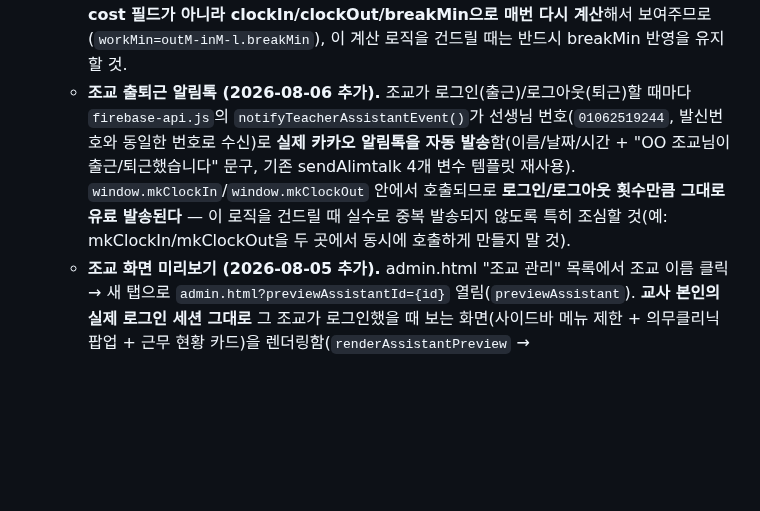
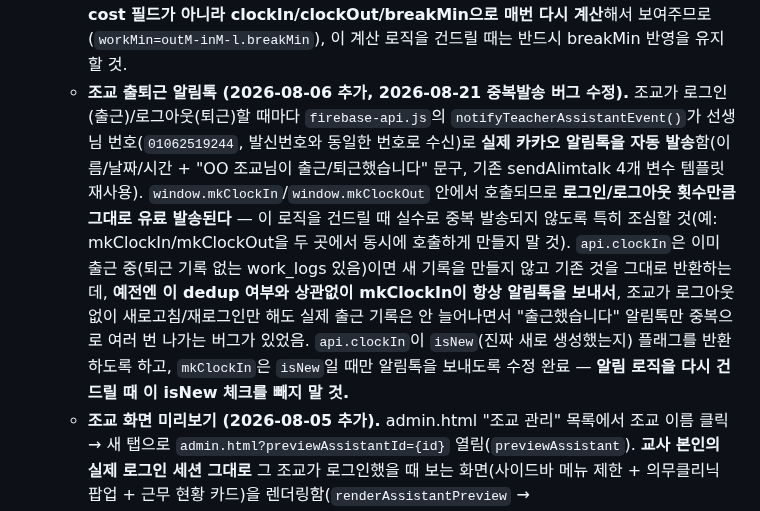
Before and after one commit to mingwan0309/my-homepage, a Markdown page: CLAUDE.md, the part around the change. Drawn GitHub-style; blank space fills up the shorter version.

Commit message:
문서 - 조교 출근 알림 중복발송 버그 수정 내용을 CLAUDE.md에 반영

```diff
--- a/CLAUDE.md
+++ b/CLAUDE.md
@@ -80,7 +80,7 @@
   - `assistants` 문서에 `studentIds`(배열, 담당 학생 id 목록) 필드 추가. 조교 관리 모달에서 담당 학생을 체크박스로 지정하면, 로그인 세션(`mkmath_session.studentIds`)에 실려서 의무클리닉/숙제관리 화면에 "내 담당 학생만 보기" 토글(기본 켜짐)로 필터링됨. 지정 안 하면(빈 배열) 토글 자체가 안 보이고 전체가 보임.
   - **조교 자동 출퇴근 (2026-08-05 추가).** 조교가 로그인하면 자동으로 `work_logs`에 출근 기록 생성(`window.mkClockIn`, index.html 로그인 성공 직후 호출), 로그아웃하면 자동으로 퇴근 시간·근무시간·시급(근무 유형의 hourlyRate 기준) 계산해서 기록 완료(`window.mkClockOut`, index.html/admin.html의 로그아웃 버튼에서 호출). 이미 출근 중(퇴근 안 한 기록 있음)이면 중복 출근 처리 안 함. **브라우저 탭을 그냥 닫거나 인터넷이 끊기면 자동 퇴근 처리가 안 됨** — 로그아웃 버튼을 눌러야만 정상 기록됨(알려진 한계, 필요시 교사가 "근태 기록" 탭에서 수동으로 고칠 수 있음). 조교 로그인 화면(의무클리닉 팝업)에 "⏱ 내 근무 현황" 카드로 본인의 출근 상태·최근 근무 기록·수당을 볼 수 있음(`getMyWorkLogs`, 본인 것만 조회 가능 — Firestore 규칙에서 `assistantId==loginId()`로 제한). 교사 화면에는 화면 좌하단에 **지금 근무 중인 조교들의 동그란 아바타**가 실시간으로 뜨고(`initActiveAstWidget`, `work_logs`를 `clockOut==''`로 실시간 구독), 마우스를 올리면 이름과 출근 시각이 툴팁으로 보임.
   - **조교 휴식 버튼 (2026-08-05 추가).** 근무 중인 조교는 "⏱ 내 근무 현황" 카드에서 "☕ 휴식 시작"/"▶ 휴식 종료" 토글 가능(`toggleMyBreak`, `api.startBreak`/`api.endBreak`). 휴식 중인 시간은 `breakMin`(누적 분)에 더해져서 **퇴근 시 급여 계산(시급×근무시간)에서 자동으로 빠짐**. 언제 휴식을 눌렀는지는 `breakLogs` 배열("HH:MM~HH:MM" 문자열)에 기록되고, 교사의 "근태 기록" 상세 표에서 휴식 시간 칸에 마우스를 올리면(title 툴팁) 전체 이력이 보임. 휴식 종료를 안 누르고 퇴근하면 그 시점까지 자동으로 휴식 마감 처리됨. 근태 기록 화면의 급여는 **저장된 cost 필드가 아니라 clockIn/clockOut/breakMin으로 매번 다시 계산**해서 보여주므로(`workMin=outM-inM-l.breakMin`), 이 계산 로직을 건드릴 때는 반드시 breakMin 반영을 유지할 것.
-  - **조교 출퇴근 알림톡 (2026-08-06 추가).** 조교가 로그인(출근)/로그아웃(퇴근)할 때마다 `firebase-api.js`의 `notifyTeacherAssistantEvent()`가 선생님 번호(`01062519244`, 발신번호와 동일한 번호로 수신)로 **실제 카카오 알림톡을 자동 발송**함(이름/날짜/시간 + "OO 조교님이 출근/퇴근했습니다" 문구, 기존 sendAlimtalk 4개 변수 템플릿 재사용). `window.mkClockIn`/`window.mkClockOut` 안에서 호출되므로 **로그인/로그아웃 횟수만큼 그대로 유료 발송된다** — 이 로직을 건드릴 때 실수로 중복 발송되지 않도록 특히 조심할 것(예: mkClockIn/mkClockOut을 두 곳에서 동시에 호출하게 만들지 말 것).
+  - **조교 출퇴근 알림톡 (2026-08-06 추가, 2026-08-21 중복발송 버그 수정).** 조교가 로그인(출근)/로그아웃(퇴근)할 때마다 `firebase-api.js`의 `notifyTeacherAssistantEvent()`가 선생님 번호(`01062519244`, 발신번호와 동일한 번호로 수신)로 **실제 카카오 알림톡을 자동 발송**함(이름/날짜/시간 + "OO 조교님이 출근/퇴근했습니다" 문구, 기존 sendAlimtalk 4개 변수 템플릿 재사용). `window.mkClockIn`/`window.mkClockOut` 안에서 호출되므로 **로그인/로그아웃 횟수만큼 그대로 유료 발송된다** — 이 로직을 건드릴 때 실수로 중복 발송되지 않도록 특히 조심할 것(예: mkClockIn/mkClockOut을 두 곳에서 동시에 호출하게 만들지 말 것). `api.clockIn`은 이미 출근 중(퇴근 기록 없는 work_logs 있음)이면 새 기록을 만들지 않고 기존 것을 그대로 반환하는데, **예전엔 이 dedup 여부와 상관없이 mkClockIn이 항상 알림톡을 보내서**, 조교가 로그아웃 없이 새로고침/재로그인만 해도 실제 출근 기록은 안 늘어나면서 "출근했습니다" 알림톡만 중복으로 여러 번 나가는 버그가 있었음. `api.clockIn`이 `isNew`(진짜 새로 생성했는지) 플래그를 반환하도록 하고, `mkClockIn`은 `isNew`일 때만 알림톡을 보내도록 수정 완료 — **알림 로직을 다시 건드릴 때 이 isNew 체크를 빼지 말 것.**
   - **조교 화면 미리보기 (2026-08-05 추가).** admin.html "조교 관리" 목록에서 조교 이름 클릭 → 새 탭으로 `admin.html?previewAssistantId={id}` 열림(`previewAssistant`). **교사 본인의 실제 로그인 세션 그대로** 그 조교가 로그인했을 때 보는 화면(사이드바 메뉴 제한 + 의무클리닉 팝업 + 근무 현황 카드)을 렌더링함(`renderAssistantPreview` → `setupAssistantSession(sessObj, true)` — 실제 조교 로그인 코드와 동일한 함수를 공유해서 화면이 어긋나지 않게 함) — 학생 미리보기와 달리 별도 Firestore 권한 확장이 전혀 필요 없음(교사 계정 자체가 모든 컬렉션에 `isTeacher()` 전권을 이미 가지고 있으므로). 사이드바로 의무클리닉↔숙제관리를 실제로 오갈 수 있고, 팝업 안에서 출석/결석·휴식 버튼을 누르면 실제로 그 조교의 근무 기록에 반영됨(학생 화면 미리보기와 동일한 설계 원칙 — "미리보기"이지만 조작은 진짜로 반영). 팝업의 "팝업만 닫기" 버튼은 모달만 닫고 미리보기(조교 화면) 상태는 유지되며, 화면 왼쪽 아래 고정된 "🔙 선생님 화면으로 돌아가기" 버튼을 눌러야 `admin.html`(쿼리파라미터 없이)로 이동해 교사 본인 화면으로 완전히 빠져나감 — `window.close()`로 새 탭을 닫으려던 예전 방식은 브라우저마다 성공 여부가 달라 "닫았는데 왜 내 화면이 아니라 조교 화면이 계속 나오는지"(또는 그 반대) 혼동을 일으켜서 폐기함.
 
 ## 역할별 접근 규칙 (하드 룰)
```
